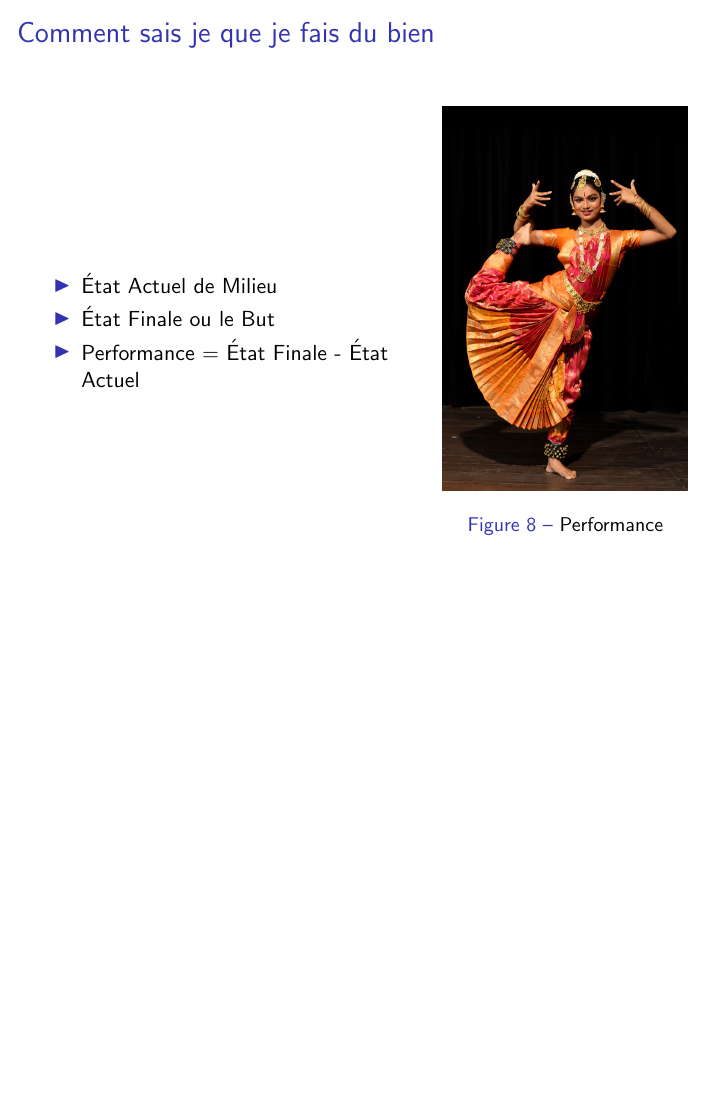
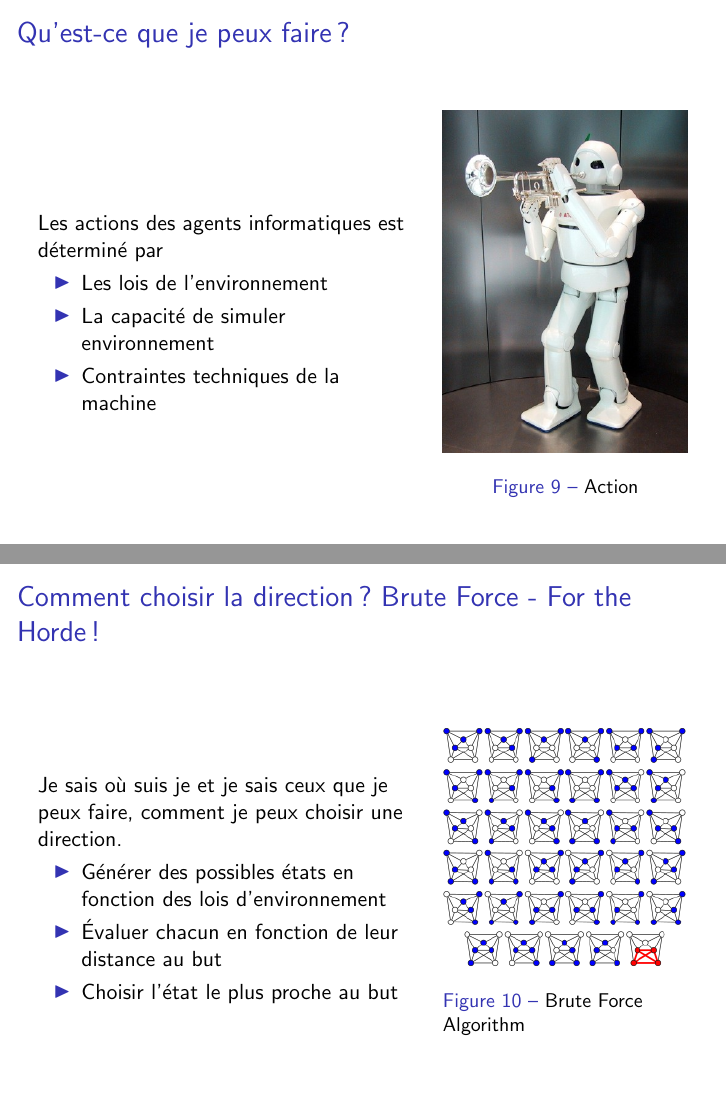
Before and after one commit to D-K-E/model-info-cognition, LaTeX slides (notes/texfile/modelinfo.tex): page 14 of 14 before the commit and pages 15 and 16 of 18 after it, the two joined at a grey line, the shorter picture padded with empty space. Compiled offline with pdfLaTeX.

Commit message:
notes almost

```diff
--- a/notes/texfile/modelinfo.tex
+++ b/notes/texfile/modelinfo.tex
@@ -278,15 +278,15 @@ D'où vient le $\to$ ?
 \centering{En partie, mais non.}
 \end{frame}
 
-\begin{frame}{Comment sais je que je fais du bien}
+\begin{frame}{Où suis je ?}
 \begin{columns}
 \begin{column}{0.6\textwidth}
 \begin{block}{}
 
 \begin{itemize}
     \item État Actuel de Milieu
-    \item État Finale ou le But
-    \item Performance = État Finale - État Actuel
+    \item État Finale ou l'État d'arrêt ou le But
+    \item Mon État = But - État Actuel
 \end{itemize}
 
 \end{block}
@@ -297,10 +297,75 @@ D'où vient le $\to$ ?
     \centering
     \includegraphics[width=\textwidth]{Bharata_Natyam_Performance_DS.jpg}
     \caption{Performance}
-    \label{fig:synapto}
+    \label{fig:perfo}
 \end{figure}
 \end{block}
 \end{column}
 \end{columns}
 \end{frame}
+\note[itemize]{
+  La question est simple est que je suis proche ou loin de mon but. Comment je
+  peux mesurer cela? En prenant la différence de mon but et l'état actuel.
+}
 
+\begin{frame}{Qu'est-ce que je peux faire ?}
+\begin{columns}
+\begin{column}{0.6\textwidth}
+\begin{block}{}
+
+Les actions des agents informatiques est déterminé par
+\begin{itemize}
+  \item Les lois de l'environnement
+  \item La capacité de simuler environnement
+  \item Contraintes techniques de la machine
+\end{itemize}
+
+\end{block}
+\end{column}
+\begin{column}{0.4\textwidth}
+\begin{block}{}
+\begin{figure}
+    \centering
+    \includegraphics[width=\textwidth]{toyotarobot.jpg}
+    \caption{Action}
+    \label{fig:toyota}
+\end{figure}
+\end{block}
+\end{column}
+\end{columns}
+\end{frame}
+\note{
+  Les actions de la machine dépend en partie la bonne évaluation de
+  l'environnement. Cela nécessite une capacité importante: simuler
+  l'environnement autant vrai que possible. La simulation nécessite aussi de
+  savoir les règles de l'environnement. Tout cela implique bien évidemment
+  d'avoir suffisamment de mémoire, de puissance de calcul, d'espace de stockage etc.
+}
+
+\begin{frame}{Comment choisir la direction ? Brute Force - For the Horde!}
+  \begin{columns}
+    \begin{column}{0.6\textwidth}
+      \begin{block}{}
+
+        Je sais où suis je et je sais ceux que je peux faire, comment je peux
+        choisir une direction.
+        \begin{itemize}
+        \item Générer des possibles états en fonction des lois d'environnement
+        \item Évaluer chacun en fonction de leur distance au but
+        \item Choisir l'état le plus proche au but
+        \end{itemize}
+
+      \end{block}
+    \end{column}
+    \begin{column}{0.4\textwidth}
+      \begin{block}{}
+        \begin{figure}
+          \centering
+          \includegraphics[width=\textwidth]{bruteforce.png}
+          \caption{Brute Force Algorithm}
+          \label{fig:brute}
+        \end{figure}
+      \end{block}
+    \end{column}
+  \end{columns}
+\end{frame}
```
Also changed, not shown: notes/texfile/bruteforce.png (added), notes/texfile/obstacle.jpg (added), notes/texfile/toyotarobot.jpg (added), notes/texfile/modelinfo.tex (40 more changed lines), 1 other file.
